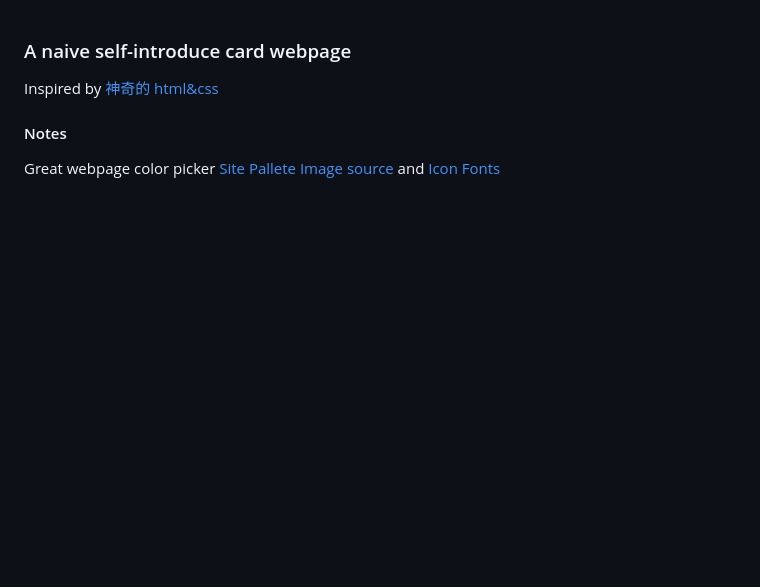
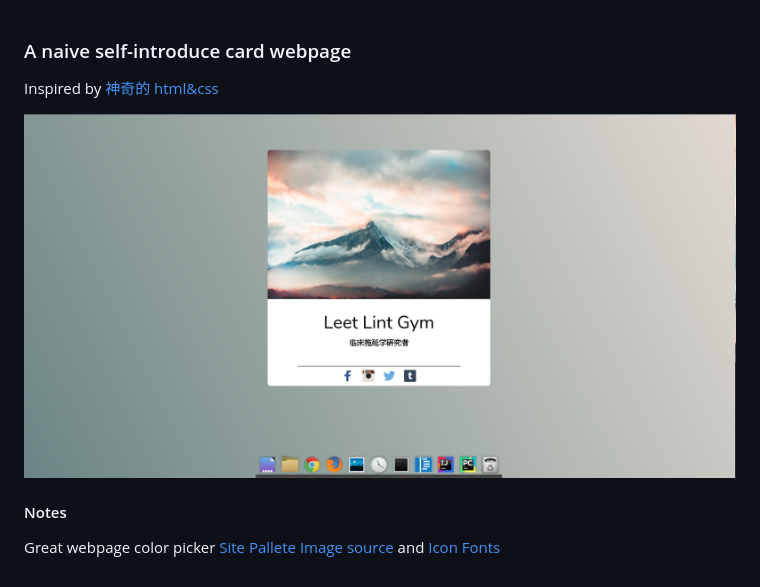
Before and after one commit to 5cr009e/FrontEnd, a Markdown page: login20200111/README.md, the part around the change. GitHub-like rendering; pictures changed too: login20200111/screenshot.png (added); blank space fills up the shorter version.

```diff
--- a/login20200111/README.md
+++ b/login20200111/README.md
@@ -1,7 +1,7 @@
 ### A naive self-introduce card webpage
 Inspired by [神奇的 html&css](https://www.bilibili.com/video/av80253659)
 
-
+![Screen shot](./screenshot.png)
 #### Notes
 Great webpage color picker [Site Pallete](http://palette.site/)
 [Image source](https://1freewallpapers.com/mountain-fog-peak-clouds-aerial-view) and [Icon Fonts](https://www.iconfont.cn/collections/detail?spm=a313x.7781069.1998910419.d9df05512&cid=2040)
```
Also changed, not shown: 1 other file.
